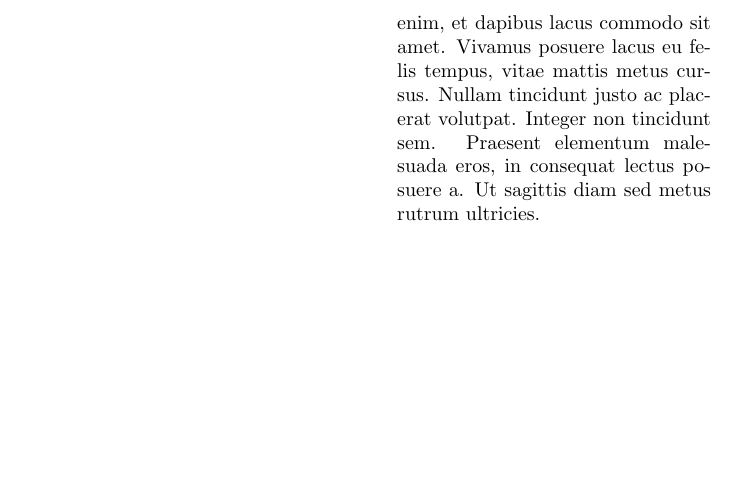
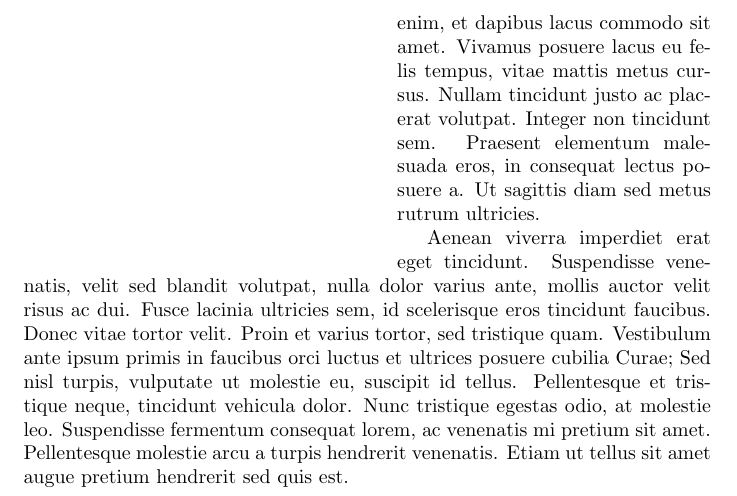
Before and after one commit to chlewey/chlewtex, a LaTeX document (samples/pruebagr.tex): part of page 2 of 2, cut so that both start at the same text, the shorter picture padded with empty space. Compiled offline with pdfLaTeX.

Commit message:
Update: 2013-11-29 10:54:46 GMT-05:00

```diff
--- a/samples/pruebagr.tex
+++ b/samples/pruebagr.tex
@@ -45,4 +45,16 @@ commodo sit amet. Vivamus posuere lacus eu felis tempus, vitae mattis
 metus cursus. Nullam tincidunt justo ac placerat volutpat. Integer non
 tincidunt sem. Praesent elementum malesuada eros, in consequat lectus
 posuere a. Ut sagittis diam sed metus rutrum ultricies.
+
+Aenean viverra imperdiet erat eget tincidunt. Suspendisse venenatis,
+velit sed blandit volutpat, nulla dolor varius ante, mollis auctor velit
+risus ac dui. Fusce lacinia ultricies sem, id scelerisque eros tincidunt
+faucibus. Donec vitae tortor velit. Proin et varius tortor, sed
+tristique quam. Vestibulum ante ipsum primis in faucibus orci luctus
+et ultrices posuere cubilia Curae; Sed nisl turpis, vulputate ut molestie
+eu, suscipit id tellus. Pellentesque et tristique neque, tincidunt
+vehicula dolor. Nunc tristique egestas odio, at molestie leo.
+Suspendisse fermentum consequat lorem, ac venenatis mi pretium sit amet.
+Pellentesque molestie arcu a turpis hendrerit venenatis.
+Etiam ut tellus sit amet augue pretium hendrerit sed quis est.
 \end{document}
```
